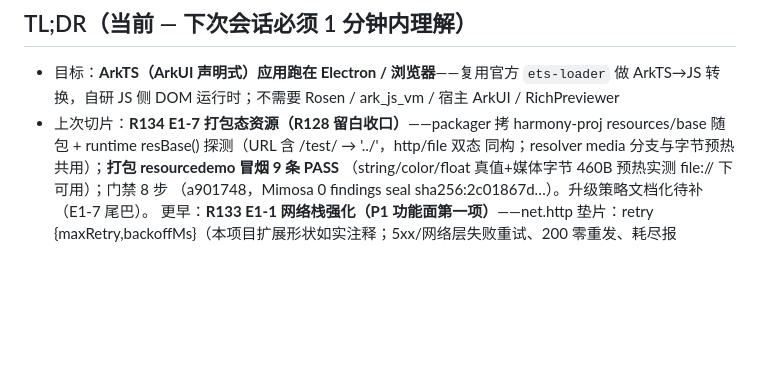
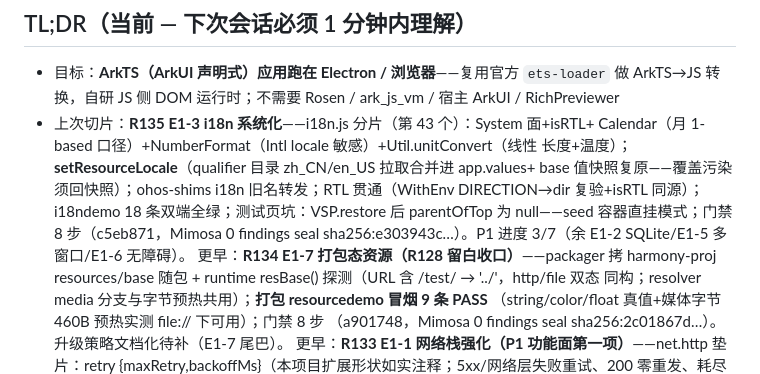
Before and after one commit to clearnature/arkui-dom-runtime, a Markdown page: .reasonix/handoff.md, the part around the change. GitHub-like rendering; blank space fills up the shorter version.

Commit message:
docs: handoff 记录 R135 i18n 收口

```diff
--- a/.reasonix/handoff.md
+++ b/.reasonix/handoff.md
@@ -9,7 +9,14 @@
 
 - 目标：**ArkTS（ArkUI 声明式）应用跑在 Electron / 浏览器**——复用官方 `ets-loader` 做
   ArkTS→JS 转换，自研 JS 侧 DOM 运行时；不需要 Rosen / ark_js_vm / 宿主 ArkUI / RichPreviewer
-- 上次切片：**R134 E1-7 打包态资源（R128 留白收口）**——packager 拷 harmony-proj
+- 上次切片：**R135 E1-3 i18n 系统化**——i18n.js 分片（第 43 个）：System 面+isRTL+
+  Calendar（月 1-based 口径）+NumberFormat（Intl locale 敏感）+Util.unitConvert（线性
+  长度+温度）；**setResourceLocale**（qualifier 目录 zh_CN/en_US 拉取合并进 app.values+
+  base 值快照复原——覆盖污染须回快照）；ohos-shims i18n 旧名转发；RTL 贯通（WithEnv
+  DIRECTION→dir 复验+isRTL 同源）；i18ndemo 18 条双端全绿；测试页坑：VSP.restore 后
+  parentOfTop 为 null——seed 容器直挂模式；门禁 8 步（c5eb871，Mimosa 0 findings
+  seal sha256:e303943c…）。P1 进度 3/7（余 E1-2 SQLite/E1-5 多窗口/E1-6 无障碍）。
+  更早：**R134 E1-7 打包态资源（R128 留白收口）**——packager 拷 harmony-proj
   resources/base 随包 + runtime resBase() 探测（URL 含 /test/ → '../'，http/file 双态
   同构；resolver media 分支与字节预热共用）；**打包 resourcedemo 冒烟 9 条 PASS**
   （string/color/float 真值+媒体字节 460B 预热实测 file:// 下可用）；门禁 8 步
```
